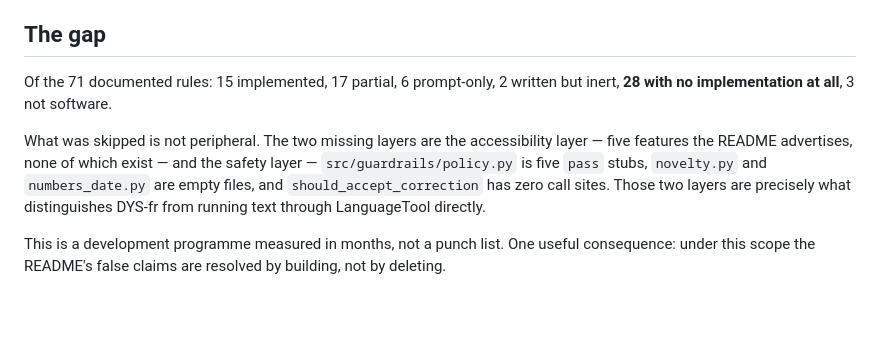
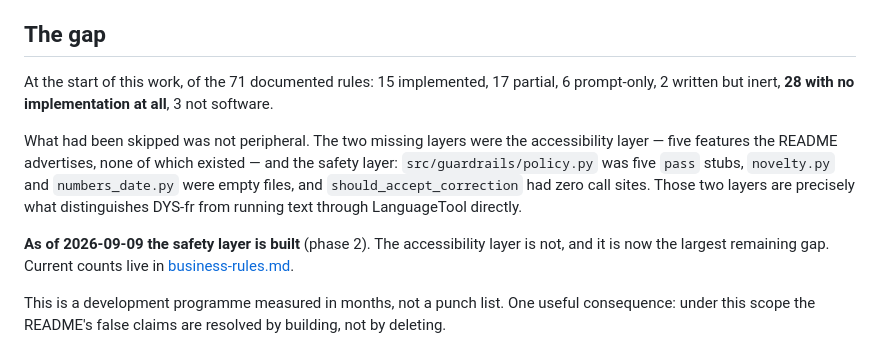
Before and after one commit to JavierTarazona06/DYS-fr, a Markdown page: docs/completion-plan.md, the part around the change. Drawn GitHub-style; blank space fills up the shorter version.

Commit message:
docs: refresh the completion plan gap summary after phase 2
Co-Authored-By: Claude Opus 5 <noreply@anthropic.com>

```diff
--- a/docs/completion-plan.md
+++ b/docs/completion-plan.md
@@ -10,14 +10,18 @@ and the reasoning behind the sequence.
 
 ## The gap
 
-Of the 71 documented rules: 15 implemented, 17 partial, 6 prompt-only, 2 written but inert,
-**28 with no implementation at all**, 3 not software.
+At the start of this work, of the 71 documented rules: 15 implemented, 17 partial, 6
+prompt-only, 2 written but inert, **28 with no implementation at all**, 3 not software.
 
-What was skipped is not peripheral. The two missing layers are the accessibility layer —
-five features the README advertises, none of which exist — and the safety layer —
-`src/guardrails/policy.py` is five `pass` stubs, `novelty.py` and `numbers_date.py` are
-empty files, and `should_accept_correction` has zero call sites. Those two layers are
+What had been skipped was not peripheral. The two missing layers were the accessibility
+layer — five features the README advertises, none of which existed — and the safety layer:
+`src/guardrails/policy.py` was five `pass` stubs, `novelty.py` and `numbers_date.py` were
+empty files, and `should_accept_correction` had zero call sites. Those two layers are
 precisely what distinguishes DYS-fr from running text through LanguageTool directly.
+
+**As of 2026-09-09 the safety layer is built** (phase 2). The accessibility layer is not,
+and it is now the largest remaining gap. Current counts live in
+[business-rules.md](business-rules.md#j-where-the-product-actually-stands).
 
 This is a development programme measured in months, not a punch list. One useful
 consequence: under this scope the README's false claims are resolved by building, not by
```
